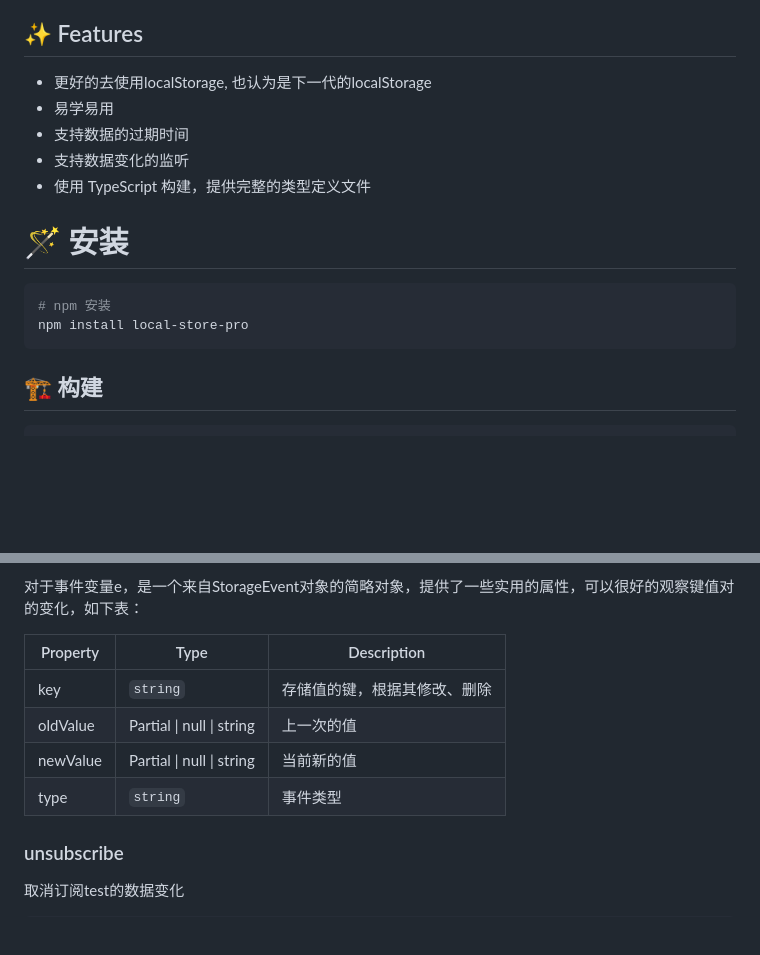
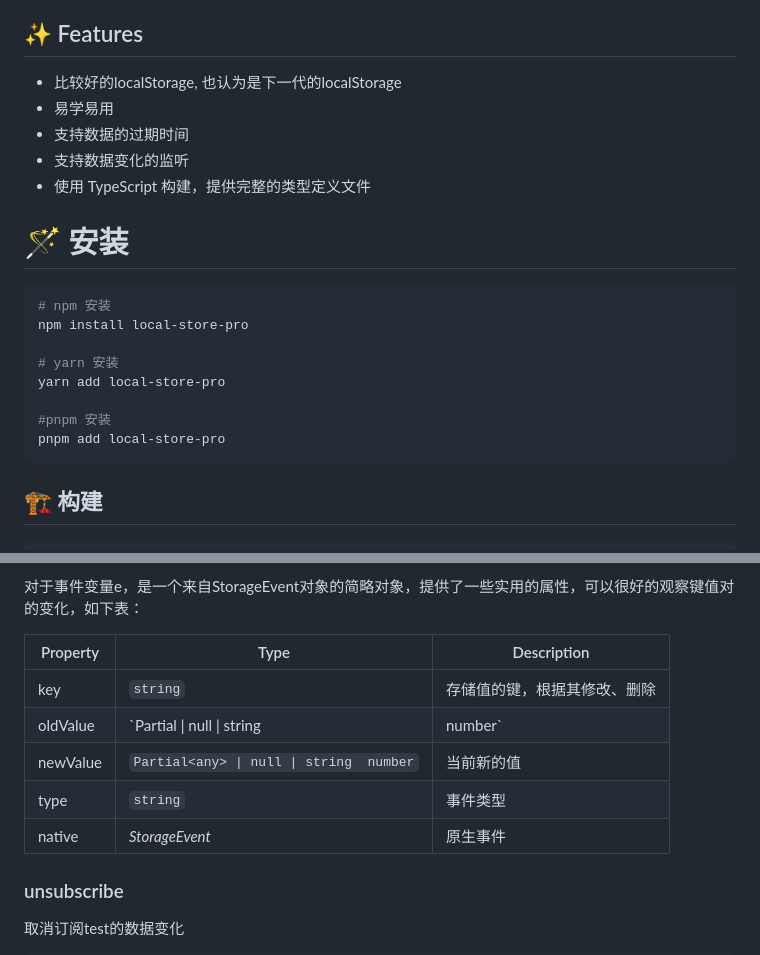
Before and after one commit to GavinBirkhoff/storetify, a Markdown page: README.zh-CN.md, 2 parts joined by grey strips. Rendered like a GitHub page; blank space fills up the shorter version.

````diff
--- a/README.zh-CN.md
+++ b/README.zh-CN.md
@@ -6,7 +6,7 @@
 
 ## ✨ Features
 
-- 更好的去使用localStorage, 也认为是下一代的localStorage
+- 比较好的localStorage, 也认为是下一代的localStorage
 - 易学易用
 - 支持数据的过期时间
 - 支持数据变化的监听
@@ -17,6 +17,12 @@
 ```bash
 # npm 安装
 npm install local-store-pro
+
+# yarn 安装
+yarn add local-store-pro
+
+#pnpm 安装
+pnpm add local-store-pro
 ```
 
 ## 🏗️ 构建
@@ -110,9 +116,10 @@ store.subscribe("test",(e)=>{})
 | Property | Type | Description|
 | -------- | ------ | ------------------------------------------------------------ |
 | key| `string` | 存储值的键，根据其修改、删除|
-| oldValue | Partial<any> \| null \| string| 上一次的值 |
-| newValue | Partial<any> \| null \| string| 当前新的值 |
+| oldValue | `Partial<any> \| null \| string | number` | 上一次的值 |
+| newValue | `Partial<any> \| null \| string  number` | 当前新的值 |
 | type| `string` | 事件类型 |
+| native | *StorageEvent* | 原生事件 |
 
 ### unsubscribe
 
````
